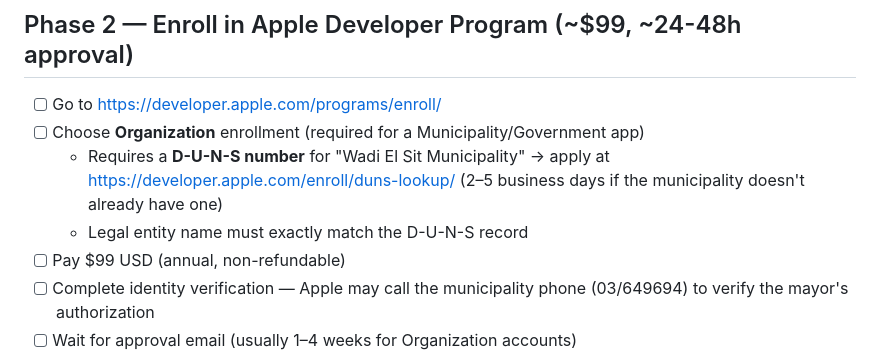
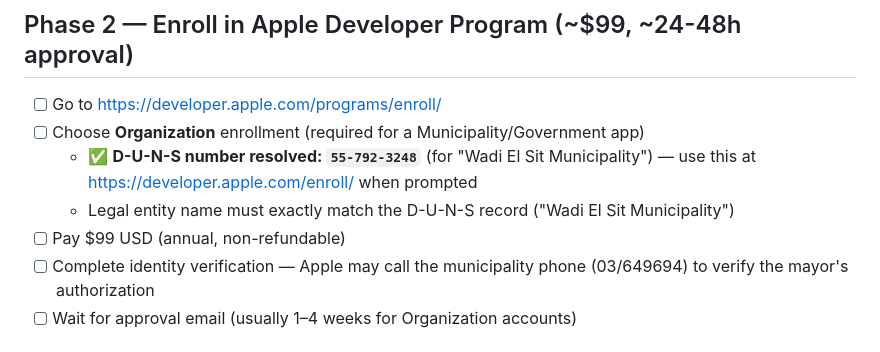
Before and after one commit to IantradingSAL/wadi-el-sit-main-gate, a Markdown page: appstore/00_APPSTORE_CHECKLIST.md, the part around the change. GitHub-like rendering.

Commit message:
App Store submission: record resolved D-U-N-S 55-792-3248 (#50)
D-U-N-S 55-792-3248 is now recorded against "Wadi El Sit Municipality"
in appstore/00_APPSTORE_CHECKLIST.md, unblocking the Organization
enrollment path in Phase 2.


Claude-Session: https://claude.ai/code/session_015wFi6kpAmBQrwt5LDDwEgN

Co-authored-by: Claude <noreply@anthropic.com>

```diff
--- a/appstore/00_APPSTORE_CHECKLIST.md
+++ b/appstore/00_APPSTORE_CHECKLIST.md
@@ -20,8 +20,8 @@ Do both if you're launching on both stores.
 
 - [ ] Go to <https://developer.apple.com/programs/enroll/>
 - [ ] Choose **Organization** enrollment (required for a Municipality/Government app)
-  - Requires a **D-U-N-S number** for "Wadi El Sit Municipality" → apply at <https://developer.apple.com/enroll/duns-lookup/> (2–5 business days if the municipality doesn't already have one)
-  - Legal entity name must exactly match the D-U-N-S record
+  - ✅ **D-U-N-S number resolved: `55-792-3248`** (for "Wadi El Sit Municipality") — use this at <https://developer.apple.com/enroll/> when prompted
+  - Legal entity name must exactly match the D-U-N-S record ("Wadi El Sit Municipality")
 - [ ] Pay $99 USD (annual, non-refundable)
 - [ ] Complete identity verification — Apple may call the municipality phone (03/649694) to verify the mayor's authorization
 - [ ] Wait for approval email (usually 1–4 weeks for Organization accounts)
```
